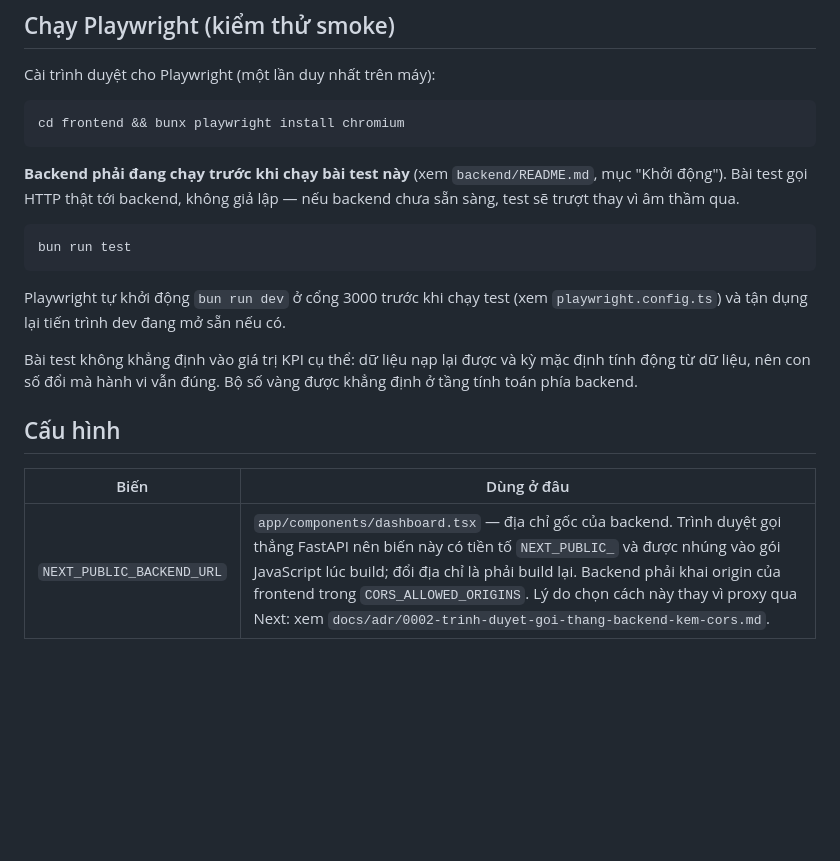
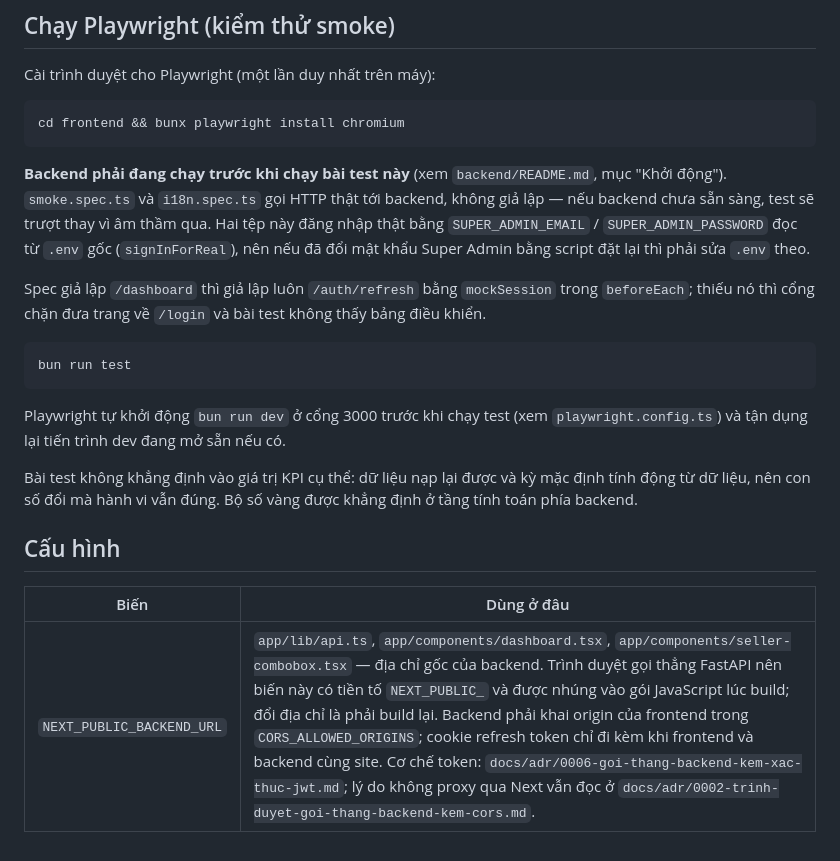
Before and after one commit to anthinh-io/shipguard, a Markdown page: frontend/README.md, the part around one of its changes. GitHub-like rendering; blank space fills up the shorter version.

````diff
--- a/frontend/README.md
+++ b/frontend/README.md
@@ -140,8 +174,15 @@ cd frontend && bunx playwright install chromium
 ```
 
 **Backend phải đang chạy trước khi chạy bài test này** (xem
-`backend/README.md`, mục "Khởi động"). Bài test gọi HTTP thật tới backend,
-không giả lập — nếu backend chưa sẵn sàng, test sẽ trượt thay vì âm thầm qua.
+`backend/README.md`, mục "Khởi động"). `smoke.spec.ts` và `i18n.spec.ts` gọi
+HTTP thật tới backend, không giả lập — nếu backend chưa sẵn sàng, test sẽ trượt
+thay vì âm thầm qua. Hai tệp này đăng nhập thật bằng `SUPER_ADMIN_EMAIL` /
+`SUPER_ADMIN_PASSWORD` đọc từ `.env` gốc (`signInForReal`), nên nếu đã đổi mật
+khẩu Super Admin bằng script đặt lại thì phải sửa `.env` theo.
+
+Spec giả lập `/dashboard` thì giả lập luôn `/auth/refresh` bằng `mockSession`
+trong `beforeEach`; thiếu nó thì cổng chặn đưa trang về `/login` và bài test
+không thấy bảng điều khiển.
 
 ```bash
 bun run test
@@ -158,4 +199,4 @@ mặc định tính động từ dữ liệu, nên con số đổi mà hành vi
 
 | Biến | Dùng ở đâu |
 | --- | --- |
-| `NEXT_PUBLIC_BACKEND_URL` | `app/components/dashboard.tsx` — địa chỉ gốc của backend. Trình duyệt gọi thẳng FastAPI nên biến này có tiền tố `NEXT_PUBLIC_` và được nhúng vào gói JavaScript lúc build; đổi địa chỉ là phải build lại. Backend phải khai origin của frontend trong `CORS_ALLOWED_ORIGINS`. Lý do chọn cách này thay vì proxy qua Next: xem `docs/adr/0002-trinh-duyet-goi-thang-backend-kem-cors.md`. |
+| `NEXT_PUBLIC_BACKEND_URL` | `app/lib/api.ts`, `app/components/dashboard.tsx`, `app/components/seller-combobox.tsx` — địa chỉ gốc của backend. Trình duyệt gọi thẳng FastAPI nên biến này có tiền tố `NEXT_PUBLIC_` và được nhúng vào gói JavaScript lúc build; đổi địa chỉ là phải build lại. Backend phải khai origin của frontend trong `CORS_ALLOWED_ORIGINS`; cookie refresh token chỉ đi kèm khi frontend và backend cùng site. Cơ chế token: `docs/adr/0006-goi-thang-backend-kem-xac-thuc-jwt.md`; lý do không proxy qua Next vẫn đọc ở `docs/adr/0002-trinh-duyet-goi-thang-backend-kem-cors.md`. |
````
Also changed, not shown: other parts of frontend/README.md (+39 -5 lines), backend/README.md (+5 -4 lines), docs/adr/0006-goi-thang-backend-kem-xac-thuc-jwt.md (+3 -3 lines).
